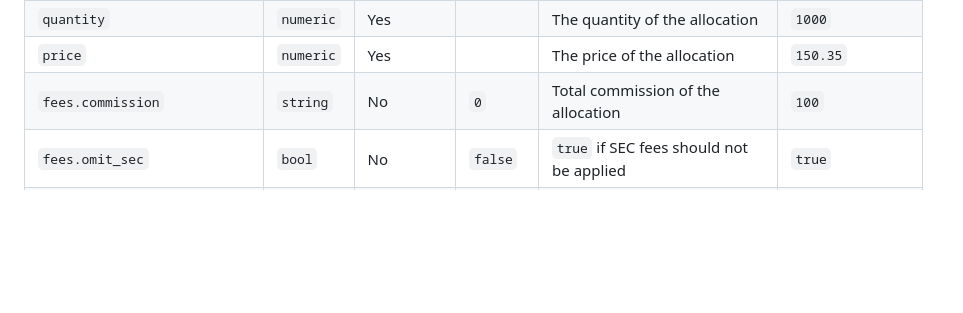
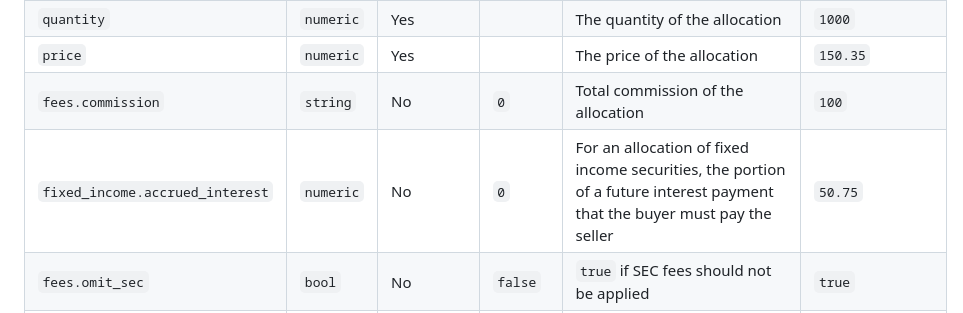
Before and after one commit to clear-street/docs, a Markdown page: client_allocation_file.md, the part around the change. GitHub-like rendering; blank space fills up the shorter version.

Commit message:
Update client_allocation_file.md
Add accrued interest

```diff
--- a/client_allocation_file.md
+++ b/client_allocation_file.md
@@ -38,6 +38,7 @@ The filename must begin with the string `clientallocation` so that it can be aut
 | `quantity` | `numeric` | Yes | | The quantity of the allocation | `1000` |
 | `price` | `numeric` | Yes | | The price of the allocation | `150.35` |
 | `fees.commission` | `string` | No | `0` | Total commission of the allocation | `100` |
+| `fixed_income.accrued_interest` | `numeric` | No | `0` | For an allocation of fixed income securities, the portion of a future interest payment that the buyer must pay the seller | `50.75` |
 | `fees.omit_sec` | `bool` | No| `false` | `true` if SEC fees should not be applied | `true` |
 | `capacity` | `string` | Yes| | Either `principal`, `agency`, `mixed`, or `riskless_principal` | `agency` |
 | `account_id` | `integer` | Yes| | Clear Street provided account id to which the trade should be allocated | `123456` |
```
